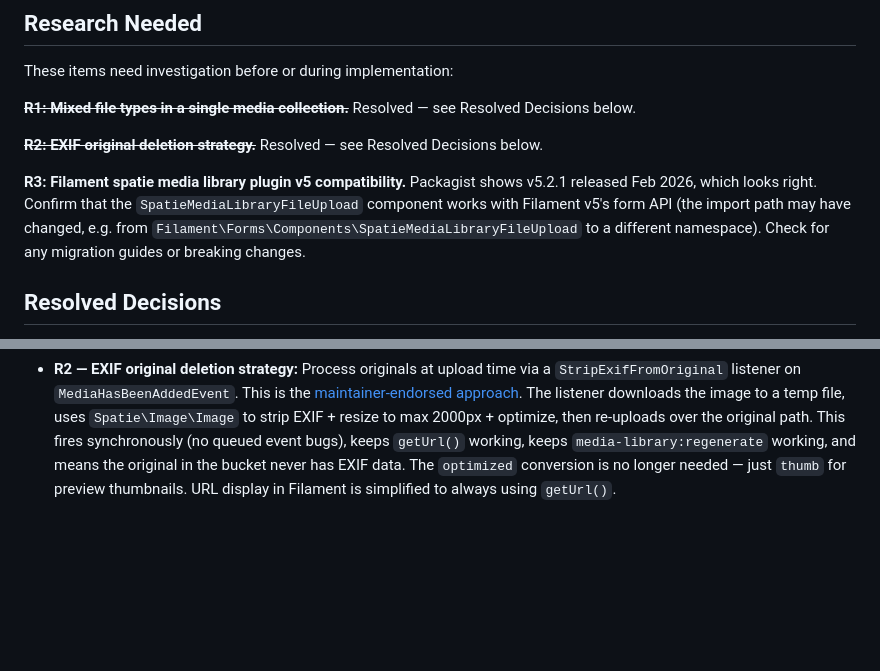
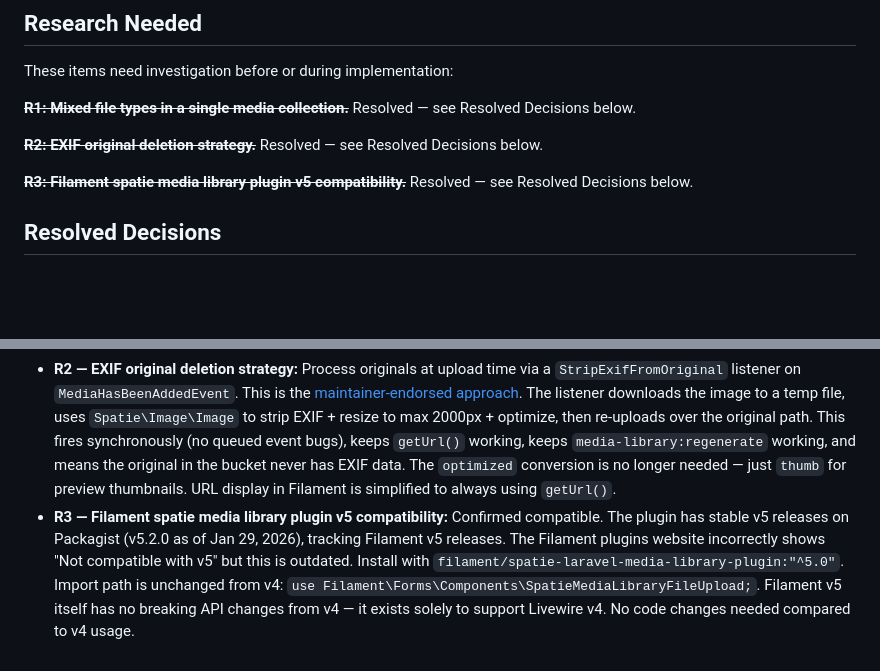
Before and after one commit to davidharting/davidharting.com, a Markdown page: docs/projects/laravel-media-library-and-public-bucket.md, 2 parts joined by grey strips. Rendered like a GitHub page; blank space fills up the shorter version.

Commit message:
Resolve R3: confirm Filament spatie media library plugin v5 compatibility
Plugin has stable v5 releases on Packagist (v5.2.0, Jan 2026). Import
path unchanged from v4. Filament v5 has no breaking API changes — it
exists solely for Livewire v4 support. All three research items now resolved.

Co-Authored-By: Claude Opus 4.6 <noreply@anthropic.com>

```diff
--- a/docs/projects/laravel-media-library-and-public-bucket.md
+++ b/docs/projects/laravel-media-library-and-public-bucket.md
@@ -376,7 +376,7 @@ These items need investigation before or during implementation:
 
 ~~**R2: EXIF original deletion strategy.**~~ Resolved — see Resolved Decisions below.
 
-**R3: Filament spatie media library plugin v5 compatibility.** Packagist shows v5.2.1 released Feb 2026, which looks right. Confirm that the `SpatieMediaLibraryFileUpload` component works with Filament v5's form API (the import path may have changed, e.g. from `Filament\Forms\Components\SpatieMediaLibraryFileUpload` to a different namespace). Check for any migration guides or breaking changes.
+~~**R3: Filament spatie media library plugin v5 compatibility.**~~ Resolved — see Resolved Decisions below.
 
 ## Resolved Decisions
 
@@ -390,3 +390,4 @@ These items need investigation before or during implementation:
 - **R1 — Mixed file types in a single collection:** Confirmed working. Spatie uses "image generators" to decide whether conversions apply. When no generator matches a file type (e.g., `.docx`, `.zip`, `.txt`), conversions are silently skipped. PDFs *do* have a generator — with Imagick + Ghostscript + `spatie/pdf-to-image` installed, PDFs get a page-1 thumbnail via the `thumb` conversion. Use a MIME type check in `registerMediaConversions` to limit `stripExif` to actual images (PDFs don't have EXIF but shouldn't get the `optimized` conversion meant for photos). If `getUrl('optimized')` is called on a file that didn't get that conversion, it returns an empty string — fall back to `getUrl()`.
 - **Dependencies:** Install Imagick (PHP extension), Ghostscript, and all spatie image optimizer binaries (jpegoptim, optipng, pngquant, gifsicle). Measure Docker image size before and after to track bloat.
 - **R2 — EXIF original deletion strategy:** Process originals at upload time via a `StripExifFromOriginal` listener on `MediaHasBeenAddedEvent`. This is the [maintainer-endorsed approach](https://github.com/spatie/laravel-medialibrary/discussions/3447). The listener downloads the image to a temp file, uses `Spatie\Image\Image` to strip EXIF + resize to max 2000px + optimize, then re-uploads over the original path. This fires synchronously (no queued event bugs), keeps `getUrl()` working, keeps `media-library:regenerate` working, and means the original in the bucket never has EXIF data. The `optimized` conversion is no longer needed — just `thumb` for preview thumbnails. URL display in Filament is simplified to always using `getUrl()`.
+- **R3 — Filament spatie media library plugin v5 compatibility:** Confirmed compatible. The plugin has stable v5 releases on Packagist (v5.2.0 as of Jan 29, 2026), tracking Filament v5 releases. The Filament plugins website incorrectly shows "Not compatible with v5" but this is outdated. Install with `filament/spatie-laravel-media-library-plugin:"^5.0"`. Import path is unchanged from v4: `use Filament\Forms\Components\SpatieMediaLibraryFileUpload;`. Filament v5 itself has no breaking API changes from v4 — it exists solely to support Livewire v4. No code changes needed compared to v4 usage.
```
